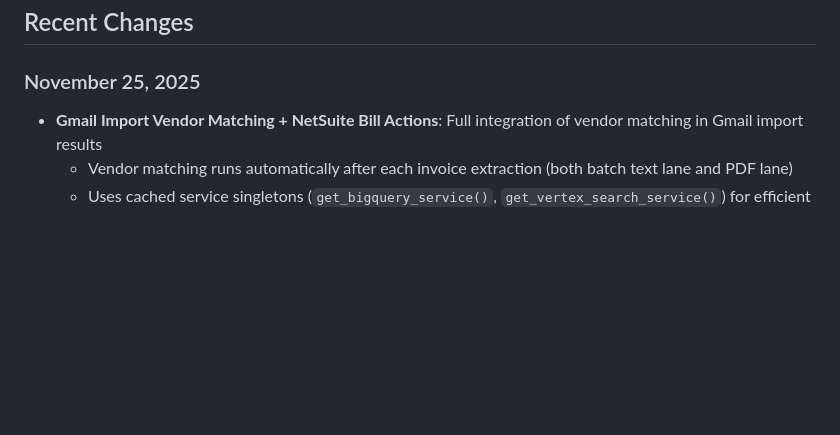
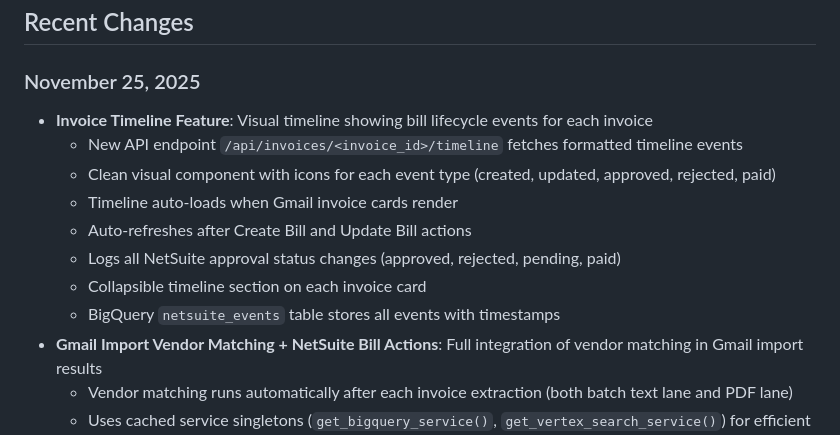
Before and after one commit to nq98/inv123, a Markdown page: replit.md, the part around the change. Drawn GitHub-style; blank space fills up the shorter version.

Commit message:
Add invoice timeline feature to track bill lifecycle events
Document the new Invoice Timeline feature, including API endpoint, event logging, visual component, and auto-refresh functionality.

Replit-Commit-Author: Agent
Replit-Commit-Session-Id: ce486b6e-076b-4a5b-965d-87535ba4ff30
Replit-Commit-Checkpoint-Type: full_checkpoint
Replit-Commit-Event-Id: fb5ded88-3ea5-408c-b4b1-6f3c25178f01
Replit-Commit-Screenshot-Url: https://storage.googleapis.com/screenshot-production-us-central1/75bd8e64-74c3-4cba-a6bc-f00d155715e0/ce486b6e-076b-4a5b-965d-87535ba4ff30/OoC2cEx

```diff
--- a/replit.md
+++ b/replit.md
@@ -3,6 +3,14 @@
 ## Recent Changes
 
 ### November 25, 2025
+- **Invoice Timeline Feature**: Visual timeline showing bill lifecycle events for each invoice
+  - New API endpoint `/api/invoices/<invoice_id>/timeline` fetches formatted timeline events
+  - Clean visual component with icons for each event type (created, updated, approved, rejected, paid)
+  - Timeline auto-loads when Gmail invoice cards render
+  - Auto-refreshes after Create Bill and Update Bill actions
+  - Logs all NetSuite approval status changes (approved, rejected, pending, paid)
+  - Collapsible timeline section on each invoice card
+  - BigQuery `netsuite_events` table stores all events with timestamps
 - **Gmail Import Vendor Matching + NetSuite Bill Actions**: Full integration of vendor matching in Gmail import results
   - Vendor matching runs automatically after each invoice extraction (both batch text lane and PDF lane)
   - Uses cached service singletons (`get_bigquery_service()`, `get_vertex_search_service()`) for efficient processing
```
